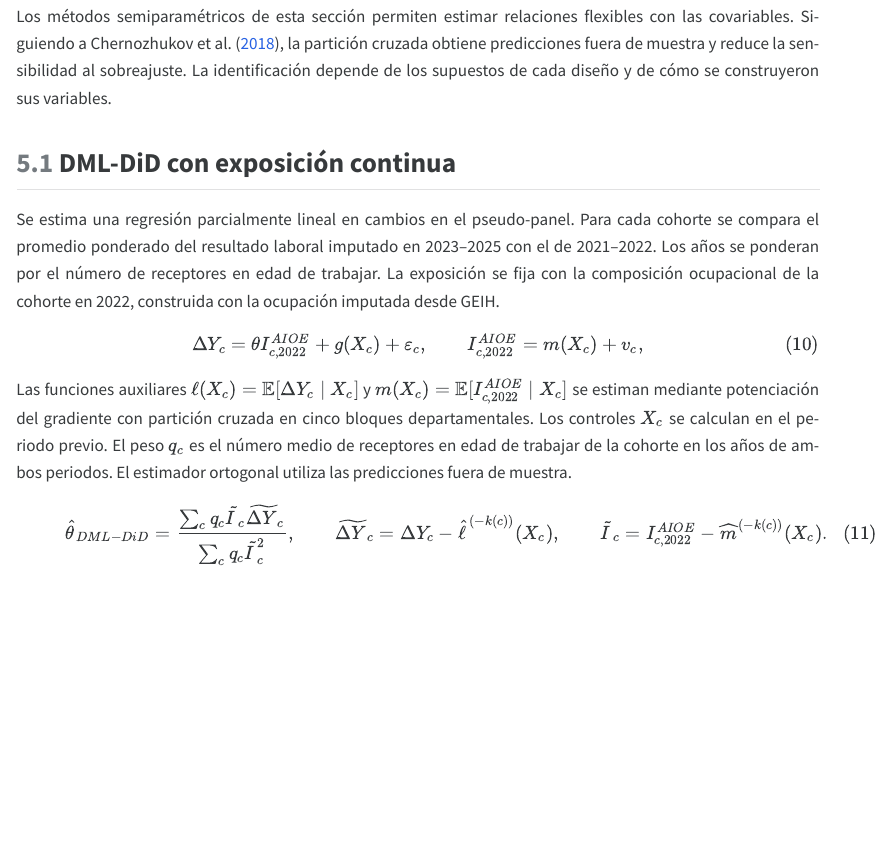
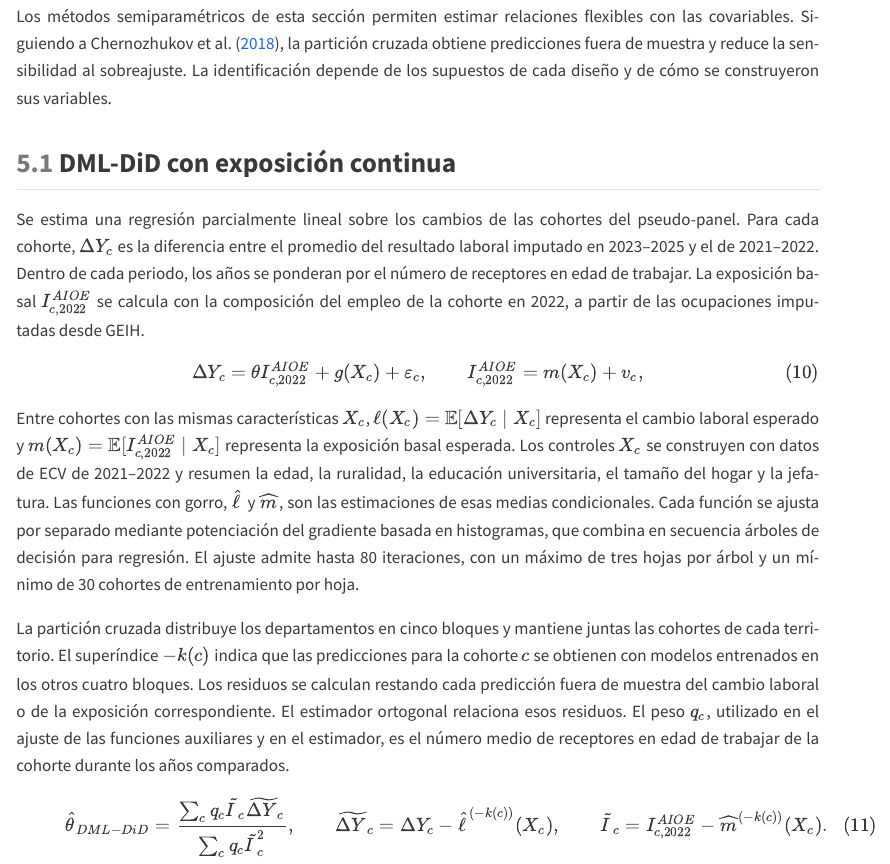
Before and after one commit to Donzhumber/AI, a Quarto document (Principal/principal.qmd): the page in a window 1100 px wide, from 14510 px down. The pictures show the output file Principal/principal.html that the author committed with the source, opened offline.

Commit message:
Precisar la estimación DML-DiD en Principal

```diff
--- a/Principal/principal.qmd
+++ b/Principal/principal.qmd
@@ -319,11 +319,13 @@ Los métodos semiparamétricos de esta sección permiten estimar relaciones flex
 
 ## DML-DiD con exposición continua {#sec-dml}
 
-Se estima una regresión parcialmente lineal en cambios en el pseudo-panel. Para cada cohorte se compara el promedio ponderado del resultado laboral imputado en 2023–2025 con el de 2021–2022. Los años se ponderan por el número de receptores en edad de trabajar. La exposición se fija con la composición ocupacional de la cohorte en 2022, construida con la ocupación imputada desde GEIH.
+Se estima una regresión parcialmente lineal sobre los cambios de las cohortes del pseudo-panel. Para cada cohorte, $\Delta Y_c$ es la diferencia entre el promedio del resultado laboral imputado en 2023–2025 y el de 2021–2022. Dentro de cada periodo, los años se ponderan por el número de receptores en edad de trabajar. La exposición basal $I_{c,2022}^{AIOE}$ se calcula con la composición del empleo de la cohorte en 2022, a partir de las ocupaciones imputadas desde GEIH.
 
 $$\Delta Y_c=\theta I_{c,2022}^{AIOE}+g(X_c)+\varepsilon_c, \qquad I_{c,2022}^{AIOE}=m(X_c)+v_c,$$ {#eq-dml-did-continuo}
 
-Las funciones auxiliares $\ell(X_c)=\mathbb{E}[\Delta Y_c\mid X_c]$ y $m(X_c)=\mathbb{E}[I_{c,2022}^{AIOE}\mid X_c]$ se estiman mediante potenciación del gradiente con partición cruzada en cinco bloques departamentales. Los controles $X_c$ se calculan en el periodo previo. El peso $q_c$ es el número medio de receptores en edad de trabajar de la cohorte en los años de ambos periodos. El estimador ortogonal utiliza las predicciones fuera de muestra.
+Entre cohortes con las mismas características $X_c$, $\ell(X_c)=\mathbb{E}[\Delta Y_c\mid X_c]$ representa el cambio laboral esperado y $m(X_c)=\mathbb{E}[I_{c,2022}^{AIOE}\mid X_c]$ representa la exposición basal esperada. Los controles $X_c$ se construyen con datos de ECV de 2021–2022 y resumen la edad, la ruralidad, la educación universitaria, el tamaño del hogar y la jefatura. Las funciones con gorro, $\widehat\ell$ y $\widehat m$, son las estimaciones de esas medias condicionales. Cada función se ajusta por separado mediante potenciación del gradiente basada en histogramas, que combina en secuencia árboles de decisión para regresión. El ajuste admite hasta 80 iteraciones, con un máximo de tres hojas por árbol y un mínimo de 30 cohortes de entrenamiento por hoja.
+
+La partición cruzada distribuye los departamentos en cinco bloques y mantiene juntas las cohortes de cada territorio. El superíndice $-k(c)$ indica que las predicciones para la cohorte $c$ se obtienen con modelos entrenados en los otros cuatro bloques. Los residuos se calculan restando cada predicción fuera de muestra del cambio laboral o de la exposición correspondiente. El estimador ortogonal relaciona esos residuos. El peso $q_c$, utilizado en el ajuste de las funciones auxiliares y en el estimador, es el número medio de receptores en edad de trabajar de la cohorte durante los años comparados.
 
 $$\widehat\theta_{DML-DiD}=\frac{\sum_c q_c\widetilde I_c\widetilde{\Delta Y}_c}{\sum_c q_c\widetilde I_c^2}, \qquad \widetilde{\Delta Y}_c=\Delta Y_c-\widehat\ell^{(-k(c))}(X_c), \qquad \widetilde I_c=I_{c,2022}^{AIOE}-\widehat m^{(-k(c))}(X_c).$$ {#eq-dml-did-ortogonal}
 
```
Also changed, not shown: Principal/principal.html, Principal/principal.pdf.
